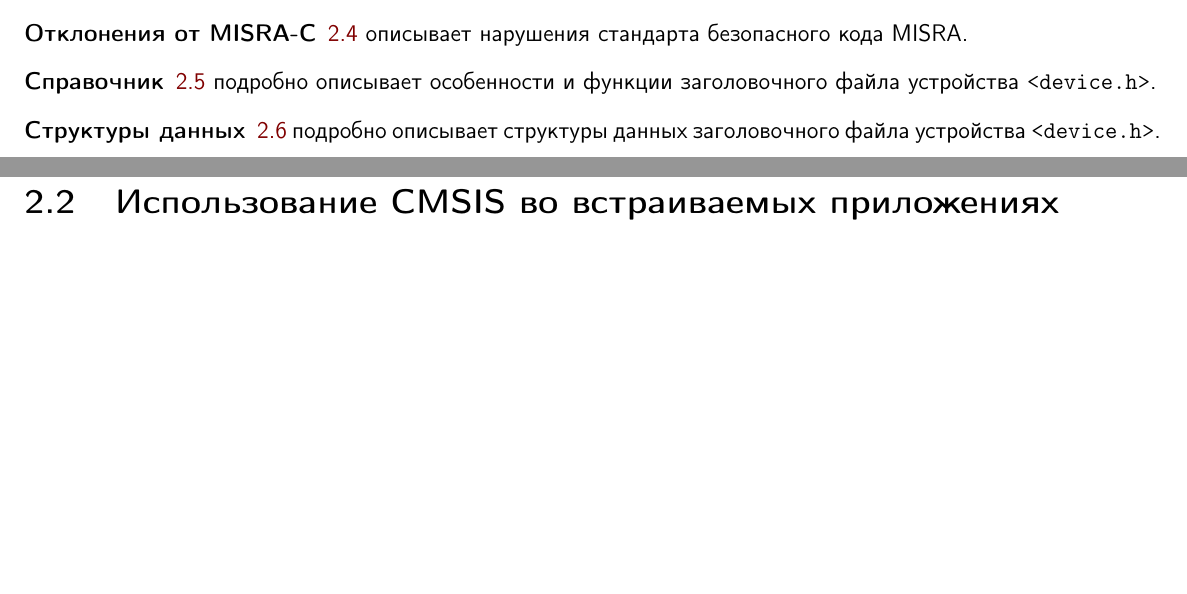
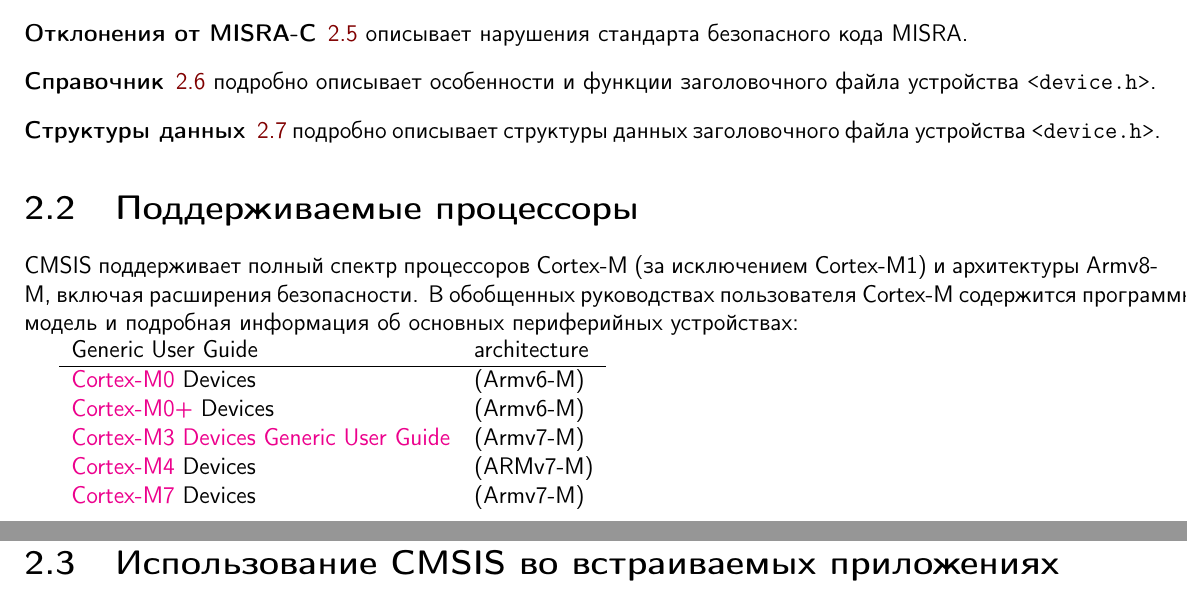
Before and after one commit to ponyatov/CMSIS_ru, a LaTeX book (CMSIS_ru.tex, which reads core/core.tex, core/processor.tex): two parts of pages 13 and 14 of 18, joined at a grey line, cut so that both start at the same text, the shorter picture padded with empty space. Compiled offline with pdfLaTeX.

Commit message:
+ Cortex-Mx processors
Signed-off-by: Dmitry Ponyatov <dponiatov@icbcom.ru>

```diff
--- a/core/core.tex
+++ b/core/core.tex
@@ -1,6 +1,7 @@
 \secrel{CMSIS-Core (\cm{\rcirc}) /версия 5.1.1/} \secdown
 
 \input{core/overview}
+\input{core/processor}
 \input{core/using}
 \input{core/templates}
 \input{core/misra}
--- /dev/null
+++ b/core/processor.tex
@@ -0,0 +1,21 @@
+\secrel{Поддерживаемые процессоры}
+
+CMSIS поддерживает полный спектр процессоров \cm{}\ (за исключением \cm{1})
+и архитектуры Armv8-M, включая расширения безопасности.
+В обобщенных руководствах пользователя \cm{}\ содержится программная модель и
+подробная информация об основных периферийных устройствах:
+
+\begin{tabular}{l l l}
+Generic User Guide & architecture \\
+\hline
+\href{http://infocenter.arm.com/help/topic/com.arm.doc.dui0497a/DUI0497A_cortex_m0_r0p0_generic_ug.pdf}{Cortex-M0}
+Devices &(Armv6-M)\\
+\href{http://infocenter.arm.com/help/topic/com.arm.doc.dui0662b/DUI0662B_cortex_m0p_r0p1_dgug.pdf}{Cortex-M0+}
+Devices &(Armv6-M)\\
+\href{http://infocenter.arm.com/help/topic/com.arm.doc.dui0552a/DUI0552A_cortex_m3_dgug.pdf}{Cortex-M3
+Devices Generic User Guide} &(Armv7-M)\\
+\href{http://infocenter.arm.com/help/topic/com.arm.doc.dui0553a/DUI0553A_cortex_m4_dgug.pdf}{Cortex-M4}
+Devices &(ARMv7-M)\\
+\href{http://infocenter.arm.com/help/topic/com.arm.doc.dui0646a/DUI0646A_cortex_m7_dgug.pdf}{Cortex-M7}
+Devices &(Armv7-M)\\
+\end{tabular}
```
